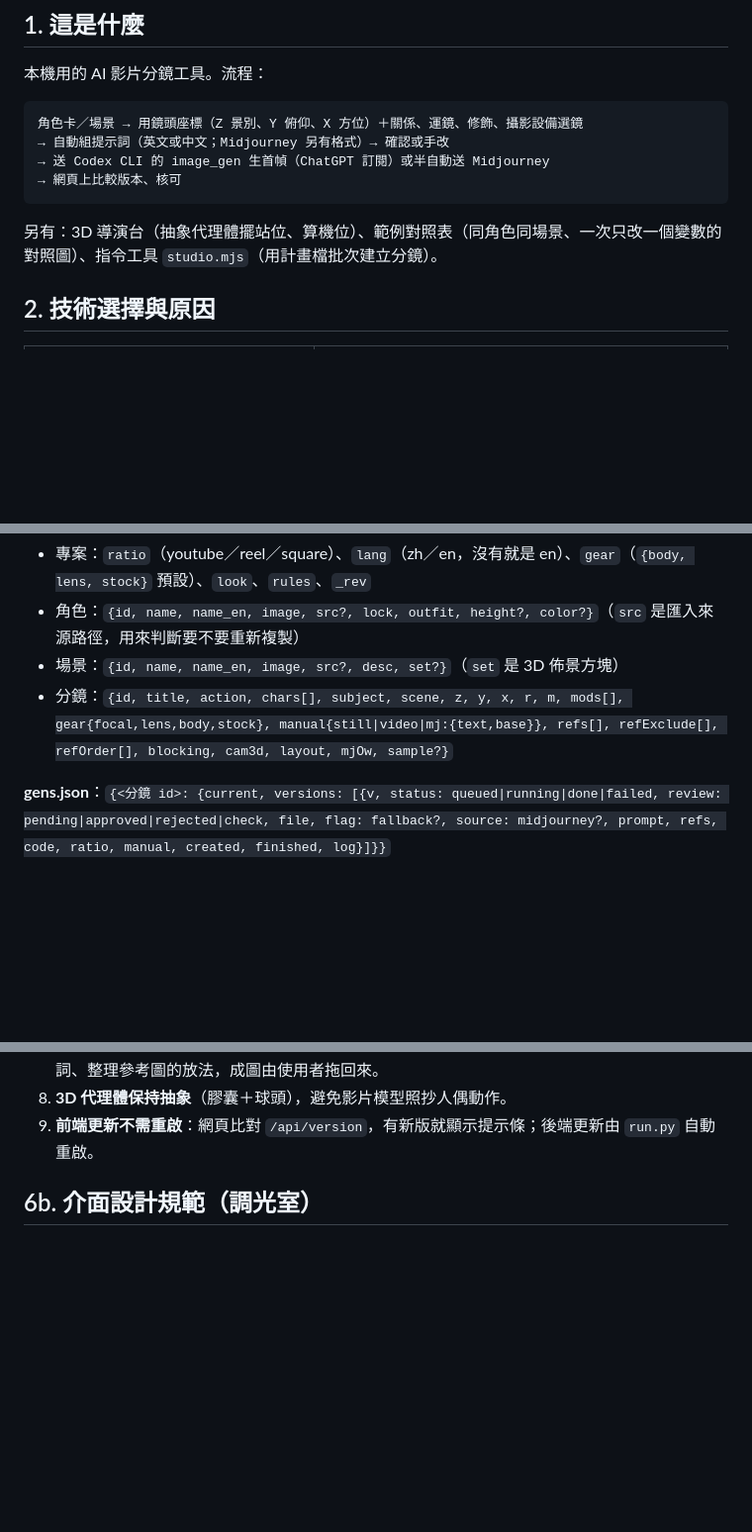
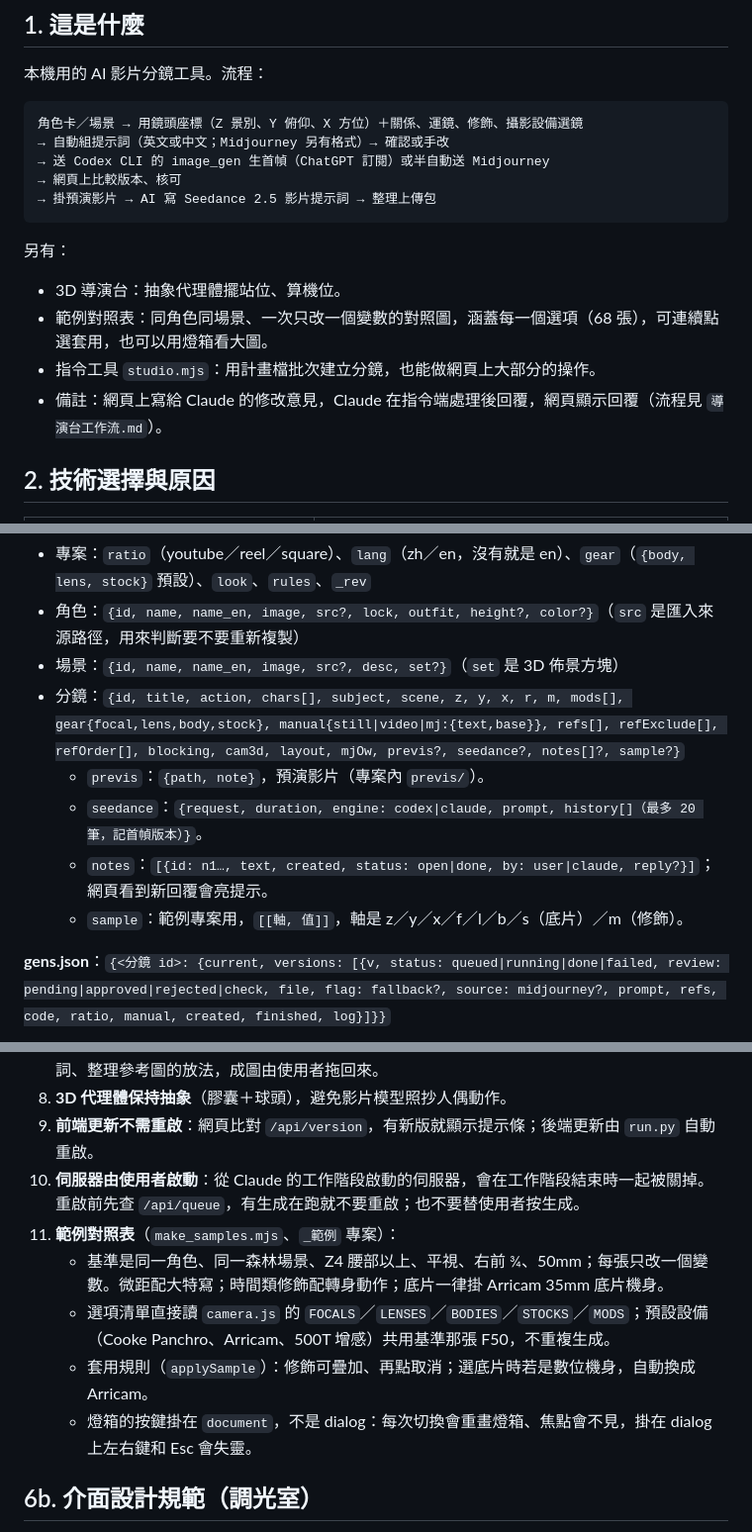
Before and after one commit to chenisan/13soul-storyboard-studio, a Markdown page: 導演台開發handoff.md, 3 parts joined by grey strips. Shown at 99% size. Rendered like a GitHub page; blank space fills up the shorter version.

````diff
--- a/導演台開發handoff.md
+++ b/導演台開發handoff.md
@@ -15,9 +15,14 @@
 → 自動組提示詞（英文或中文；Midjourney 另有格式）→ 確認或手改
 → 送 Codex CLI 的 image_gen 生首幀（ChatGPT 訂閱）或半自動送 Midjourney
 → 網頁上比較版本、核可
+→ 掛預演影片 → AI 寫 Seedance 2.5 影片提示詞 → 整理上傳包
 ```
 
-另有：3D 導演台（抽象代理體擺站位、算機位）、範例對照表（同角色同場景、一次只改一個變數的對照圖）、指令工具 `studio.mjs`（用計畫檔批次建立分鏡）。
+另有：
+- 3D 導演台：抽象代理體擺站位、算機位。
+- 範例對照表：同角色同場景、一次只改一個變數的對照圖，涵蓋每一個選項（68 張），可連續點選套用，也可以用燈箱看大圖。
+- 指令工具 `studio.mjs`：用計畫檔批次建立分鏡，也能做網頁上大部分的操作。
+- 備註：網頁上寫給 Claude 的修改意見，Claude 在指令端處理後回覆，網頁顯示回覆（流程見 `導演台工作流.md`）。
 
 ## 2. 技術選擇與原因
 
@@ -60,7 +68,11 @@ projects/<專案>/characters|scenes|refs|layout|frames/
 - 專案：`ratio`（youtube／reel／square）、`lang`（zh／en，沒有就是 en）、`gear`（`{body, lens, stock}` 預設）、`look`、`rules`、`_rev`
 - 角色：`{id, name, name_en, image, src?, lock, outfit, height?, color?}`（`src` 是匯入來源路徑，用來判斷要不要重新複製）
 - 場景：`{id, name, name_en, image, src?, desc, set?}`（`set` 是 3D 佈景方塊）
-- 分鏡：`{id, title, action, chars[], subject, scene, z, y, x, r, m, mods[], gear{focal,lens,body,stock}, manual{still|video|mj:{text,base}}, refs[], refExclude[], refOrder[], blocking, cam3d, layout, mjOw, sample?}`
+- 分鏡：`{id, title, action, chars[], subject, scene, z, y, x, r, m, mods[], gear{focal,lens,body,stock}, manual{still|video|mj:{text,base}}, refs[], refExclude[], refOrder[], blocking, cam3d, layout, mjOw, previs?, seedance?, notes[]?, sample?}`
+  - `previs`：`{path, note}`，預演影片（專案內 `previs/`）。
+  - `seedance`：`{request, duration, engine: codex|claude, prompt, history[]（最多 20 筆，記首幀版本）}`。
+  - `notes`：`[{id: n1…, text, created, status: open|done, by: user|claude, reply?}]`；網頁看到新回覆會亮提示。
+  - `sample`：範例專案用，`[[軸, 值]]`，軸是 z／y／x／f／l／b／s（底片）／m（修飾）。
 
 **gens.json**：`{<分鏡 id>: {current, versions: [{v, status: queued|running|done|failed, review: pending|approved|rejected|check, file, flag: fallback?, source: midjourney?, prompt, refs, code, ratio, manual, created, finished, log}]}}`
 
@@ -101,6 +115,12 @@ projects/<專案>/characters|scenes|refs|layout|frames/
 7. **Midjourney 半自動**：沒有官方 API，服務條款禁止自動化，所以不做自動送出。只負責組提示詞、整理參考圖的放法，成圖由使用者拖回來。
 8. **3D 代理體保持抽象**（膠囊＋球頭），避免影片模型照抄人偶動作。
 9. **前端更新不需重啟**：網頁比對 `/api/version`，有新版就顯示提示條；後端更新由 `run.py` 自動重啟。
+10. **伺服器由使用者啟動**：從 Claude 的工作階段啟動的伺服器，會在工作階段結束時一起被關掉。重啟前先查 `/api/queue`，有生成在跑就不要重啟；也不要替使用者按生成。
+11. **範例對照表**（`make_samples.mjs`、`_範例` 專案）：
+    - 基準是同一角色、同一森林場景、Z4 腰部以上、平視、右前 ¾、50mm；每張只改一個變數。微距配大特寫；時間類修飾配轉身動作；底片一律掛 Arricam 35mm 底片機身。
+    - 選項清單直接讀 `camera.js` 的 `FOCALS`／`LENSES`／`BODIES`／`STOCKS`／`MODS`；預設設備（Cooke Panchro、Arricam、500T 增感）共用基準那張 F50，不重複生成。
+    - 套用規則（`applySample`）：修飾可疊加、再點取消；選底片時若是數位機身，自動換成 Arricam。
+    - 燈箱的按鍵掛在 `document`，不是 dialog：每次切換會重畫燈箱、焦點會不見，掛在 dialog 上左右鍵和 Esc 會失靈。
 
 ## 6b. 介面設計規範（調光室）
 
````
Also changed, not shown: other parts of 導演台開發handoff.md (+28 -16 lines).
